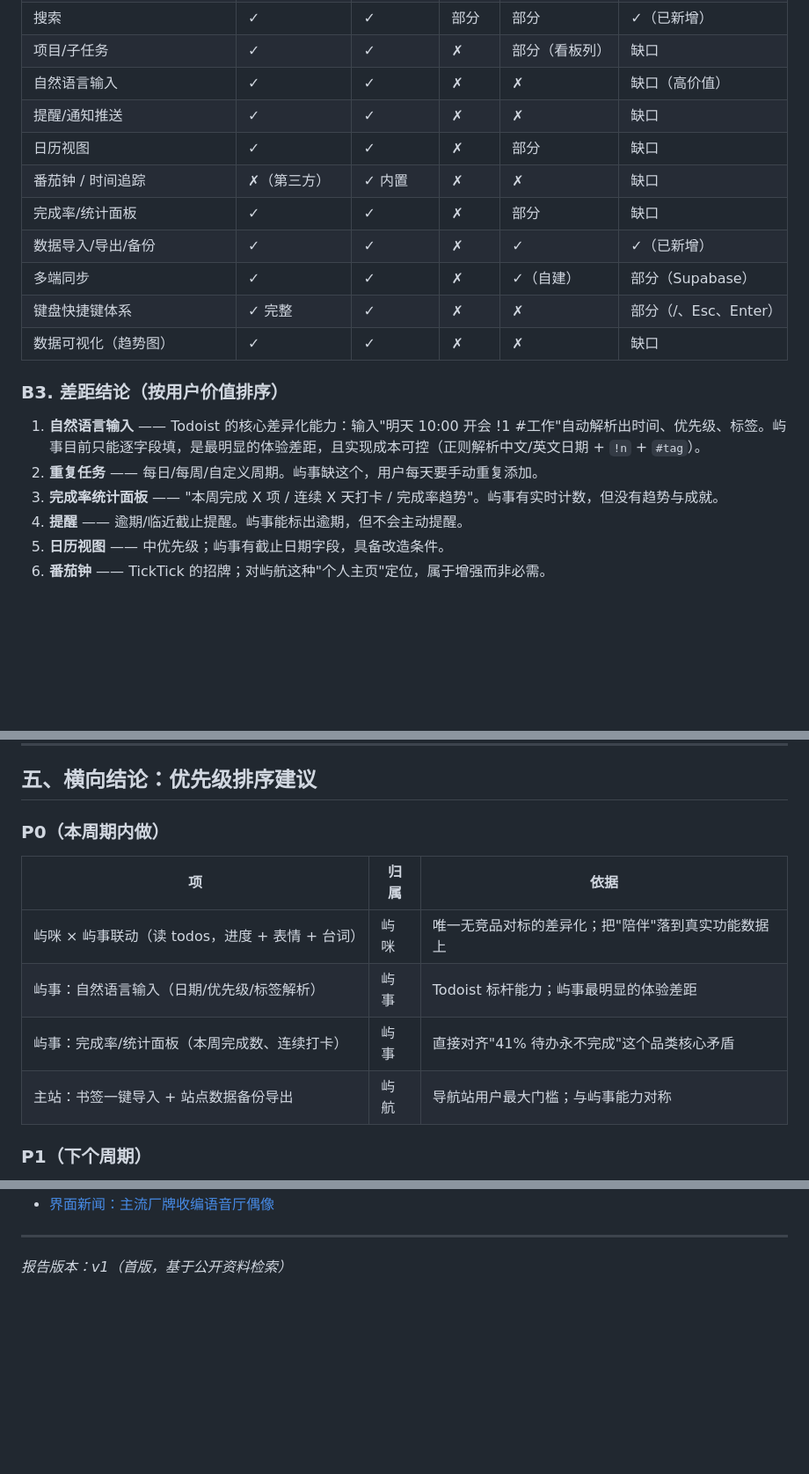
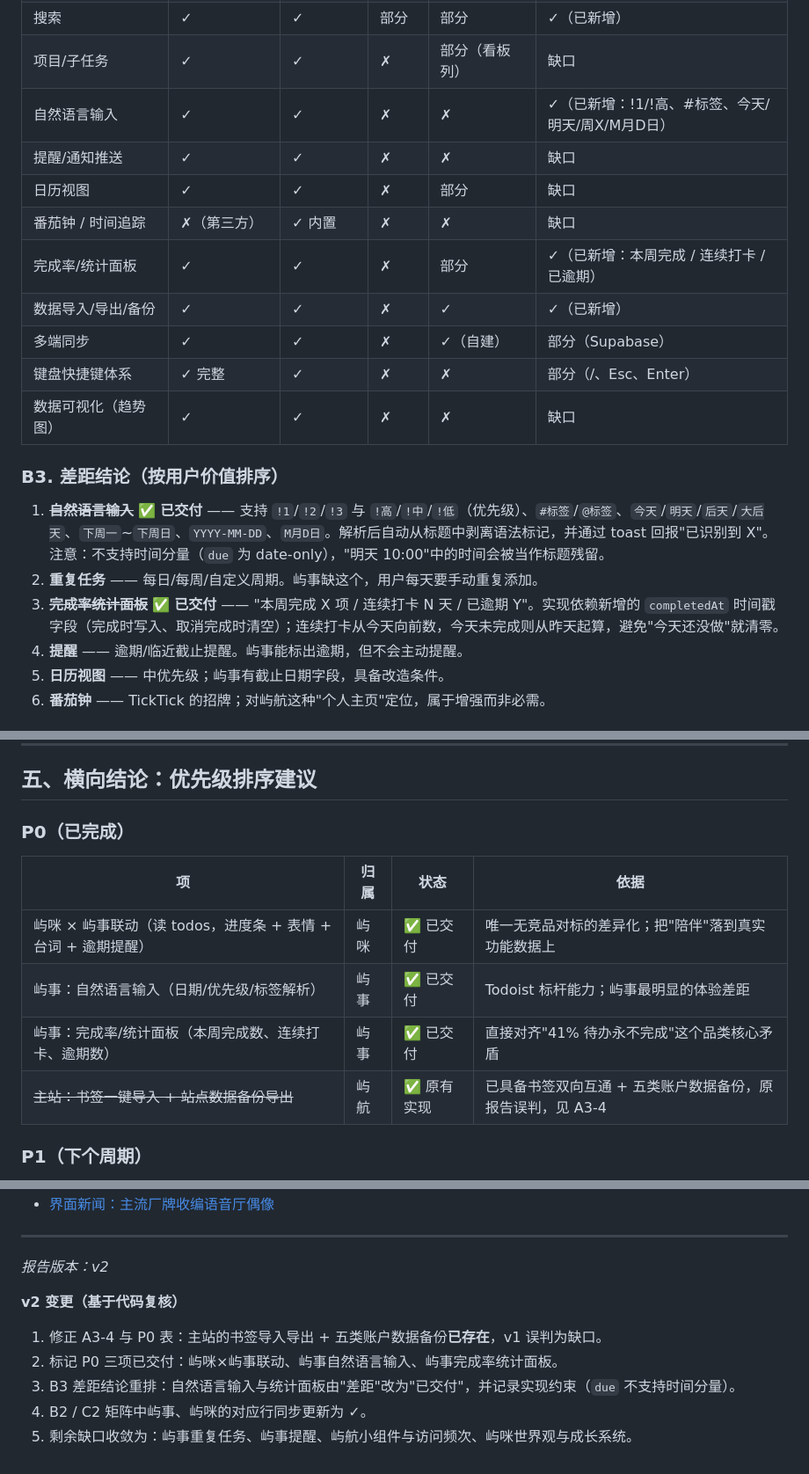
Before and after one commit to Linyy15/Yuhang, a Markdown page: docs/competitive-research.md, 3 parts joined by grey strips. Shown at 88% size. Drawn GitHub-style; blank space fills up the shorter version.

Commit message:
fix(报告): 主站数据备份/书签导入已存在,修正误判;v2 标记 P0 三项已交付(屿事自然语言+完成率面板/屿咪联动)

```diff
--- a/docs/competitive-research.md
+++ b/docs/competitive-research.md
@@ -107,11 +107,11 @@
 | 筛选（全部/待办/已完成/优先级） | ✓ | ✓ | ✓ | ✓ | ✓ |
 | 搜索 | ✓ | ✓ | 部分 | 部分 | ✓（已新增） |
 | 项目/子任务 | ✓ | ✓ | ✗ | 部分（看板列） | 缺口 |
-| 自然语言输入 | ✓ | ✓ | ✗ | ✗ | 缺口（高价值） |
+| 自然语言输入 | ✓ | ✓ | ✗ | ✗ | ✓（已新增：!1/!高、#标签、今天/明天/周X/M月D日） |
 | 提醒/通知推送 | ✓ | ✓ | ✗ | ✗ | 缺口 |
 | 日历视图 | ✓ | ✓ | ✗ | 部分 | 缺口 |
 | 番茄钟 / 时间追踪 | ✗（第三方） | ✓ 内置 | ✗ | ✗ | 缺口 |
-| 完成率/统计面板 | ✓ | ✓ | ✗ | 部分 | 缺口 |
+| 完成率/统计面板 | ✓ | ✓ | ✗ | 部分 | ✓（已新增：本周完成 / 连续打卡 / 已逾期） |
 | 数据导入/导出/备份 | ✓ | ✓ | ✗ | ✓ | ✓（已新增） |
 | 多端同步 | ✓ | ✓ | ✗ | ✓（自建） | 部分（Supabase） |
 | 键盘快捷键体系 | ✓ 完整 | ✓ | ✗ | ✗ | 部分（/、Esc、Enter） |
@@ -119,9 +119,9 @@
 
 ### B3. 差距结论（按用户价值排序）
 
-1. **自然语言输入** —— Todoist 的核心差异化能力：输入"明天 10:00 开会 !1 #工作"自动解析出时间、优先级、标签。屿事目前只能逐字段填，是最明显的体验差距，且实现成本可控（正则解析中文/英文日期 + `!n` + `#tag`）。
+1. ~~**自然语言输入**~~ ✅ **已交付** —— 支持 `!1`/`!2`/`!3` 与 `!高`/`!中`/`!低`（优先级）、`#标签`/`@标签`、`今天`/`明天`/`后天`/`大后天`、`下周一`~`下周日`、`YYYY-MM-DD`、`M月D日`。解析后自动从标题中剥离语法标记，并通过 toast 回报"已识别到 X"。注意：不支持时间分量（`due` 为 date-only），"明天 10:00"中的时间会被当作标题残留。
 2. **重复任务** —— 每日/每周/自定义周期。屿事缺这个，用户每天要手动重复添加。
-3. **完成率统计面板** —— "本周完成 X 项 / 连续 X 天打卡 / 完成率趋势"。屿事有实时计数，但没有趋势与成就。
+3. ~~**完成率统计面板**~~ ✅ **已交付** —— "本周完成 X 项 / 连续打卡 N 天 / 已逾期 Y"。实现依赖新增的 `completedAt` 时间戳字段（完成时写入、取消完成时清空）；连续打卡从今天向前数，今天未完成则从昨天起算，避免"今天还没做"就清零。
 4. **提醒** —— 逾期/临近截止提醒。屿事能标出逾期，但不会主动提醒。
 5. **日历视图** —— 中优先级；屿事有截止日期字段，具备改造条件。
 6. **番茄钟** —— TickTick 的招牌；对屿航这种"个人主页"定位，属于增强而非必需。
@@ -198,14 +198,14 @@
 
 ## 五、横向结论：优先级排序建议
 
-### P0（本周期内做）
+### P0（已完成）
 
-| 项 | 归属 | 依据 |
-|---|---|---|
-| 屿咪 × 屿事联动（读 todos，进度 + 表情 + 台词） | 屿咪 | 唯一无竞品对标的差异化；把"陪伴"落到真实功能数据上 |
-| 屿事：自然语言输入（日期/优先级/标签解析） | 屿事 | Todoist 标杆能力；屿事最明显的体验差距 |
-| 屿事：完成率/统计面板（本周完成数、连续打卡） | 屿事 | 直接对齐"41% 待办永不完成"这个品类核心矛盾 |
-| 主站：书签一键导入 + 站点数据备份导出 | 屿航 | 导航站用户最大门槛；与屿事能力对称 |
+| 项 | 归属 | 状态 | 依据 |
+|---|---|---|---|
+| 屿咪 × 屿事联动（读 todos，进度条 + 表情 + 台词 + 逾期提醒） | 屿咪 | ✅ 已交付 | 唯一无竞品对标的差异化；把"陪伴"落到真实功能数据上 |
+| 屿事：自然语言输入（日期/优先级/标签解析） | 屿事 | ✅ 已交付 | Todoist 标杆能力；屿事最明显的体验差距 |
+| 屿事：完成率/统计面板（本周完成数、连续打卡、逾期数） | 屿事 | ✅ 已交付 | 直接对齐"41% 待办永不完成"这个品类核心矛盾 |
+| ~~主站：书签一键导入 + 站点数据备份导出~~ | 屿航 | ✅ 原有实现 | 已具备书签双向互通 + 五类账户数据备份，原报告误判，见 A3-4 |
 
 ### P1（下个周期）
 
@@ -282,4 +282,11 @@
 
 ---
 
-*报告版本：v1（首版，基于公开资料检索）*
+*报告版本：v2*
+
+**v2 变更（基于代码复核）**
+1. 修正 A3-4 与 P0 表：主站的书签导入导出 + 五类账户数据备份**已存在**，v1 误判为缺口。
+2. 标记 P0 三项已交付：屿咪×屿事联动、屿事自然语言输入、屿事完成率统计面板。
+3. B3 差距结论重排：自然语言输入与统计面板由"差距"改为"已交付"，并记录实现约束（`due` 不支持时间分量）。
+4. B2 / C2 矩阵中屿事、屿咪的对应行同步更新为 ✓。
+5. 剩余缺口收敛为：屿事重复任务、屿事提醒、屿航小组件与访问频次、屿咪世界观与成长系统。
```
Also changed, not shown: other parts of docs/competitive-research.md (+4 -4 lines).
